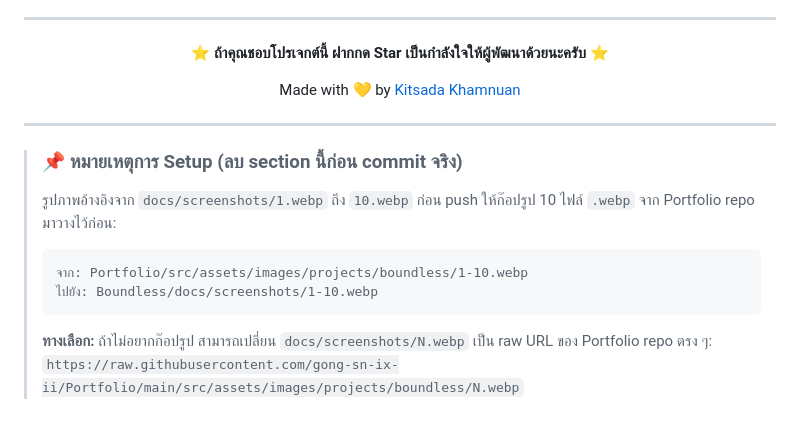
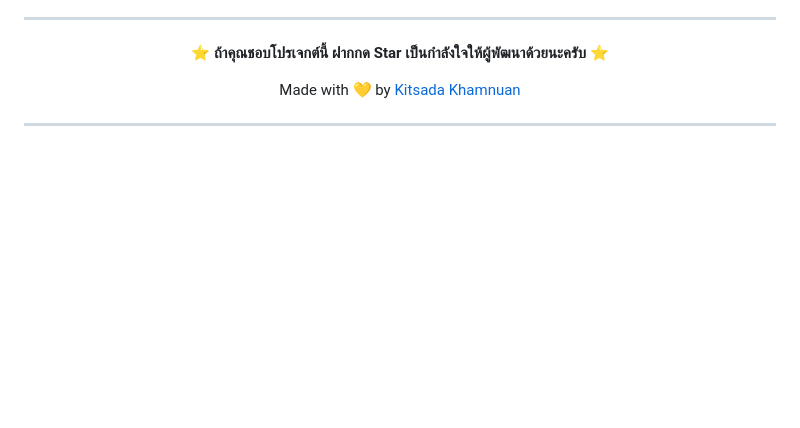
Before and after one commit to gong-sn-ix-ii/Boundless, a Markdown page: README.md, the part around the change. GitHub-like rendering; blank space fills up the shorter version.

````diff
--- a/README.md
+++ b/README.md
@@ -248,15 +248,3 @@ Made with 💛 by [Kitsada Khamnuan](https://gong-ix-ii-dev.com)
 </div>
 
 ---
-
-> ### 📌 หมายเหตุการ Setup (ลบ section นี้ก่อน commit จริง)
->
-> รูปภาพอ้างอิงจาก `docs/screenshots/1.webp` ถึง `10.webp` ก่อน push ให้ก๊อปรูป 10 ไฟล์ `.webp` จาก Portfolio repo มาวางไว้ก่อน:
->
-> ```
-> จาก: Portfolio/src/assets/images/projects/boundless/1-10.webp
-> ไปยัง: Boundless/docs/screenshots/1-10.webp
-> ```
->
-> **ทางเลือก:** ถ้าไม่อยากก๊อปรูป สามารถเปลี่ยน `docs/screenshots/N.webp` เป็น raw URL ของ Portfolio repo ตรง ๆ:
-> `https://raw.githubusercontent.com/gong-sn-ix-ii/Portfolio/main/src/assets/images/projects/boundless/N.webp`
````
